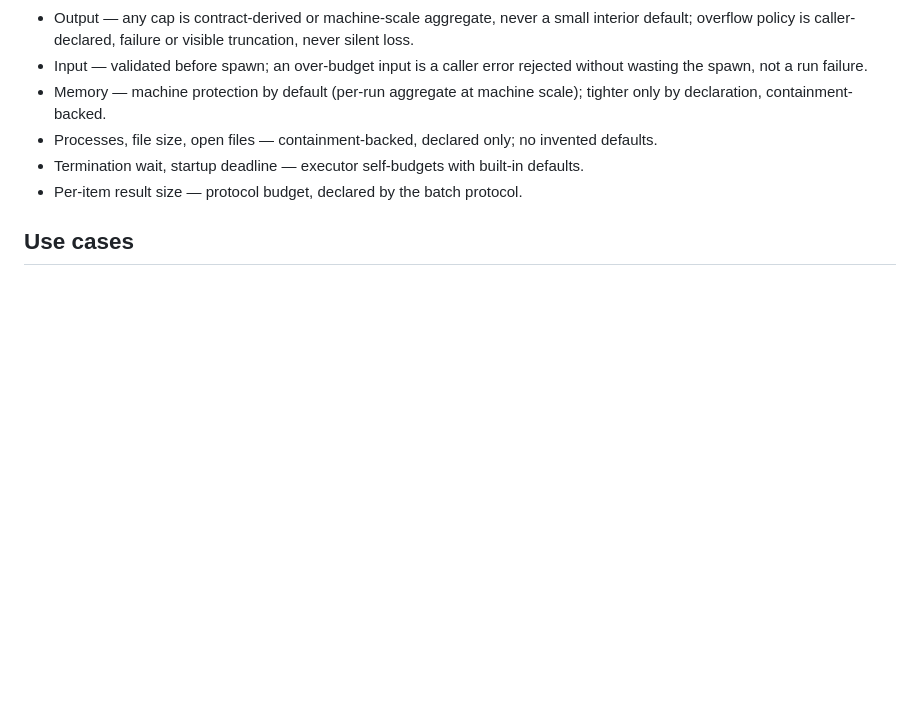
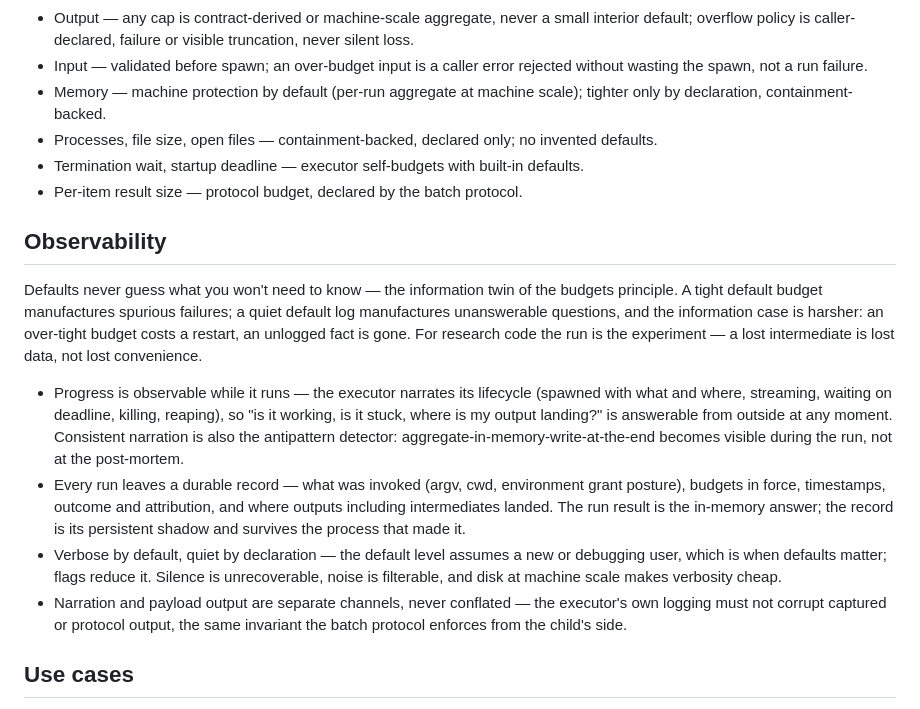
Before and after one commit to danielle-rothermel/dr-exec, a Markdown page: docs/target-usecases.md, the part around the change. Drawn GitHub-style; blank space fills up the shorter version.

Commit message:
add observability section with verbose-by-default principle

```diff
--- a/docs/target-usecases.md
+++ b/docs/target-usecases.md
@@ -72,6 +72,34 @@ Axes and their default rules:
   defaults.
 - Per-item result size — protocol budget, declared by the batch protocol.
 
+## Observability
+
+Defaults never guess what you won't need to know — the information twin of
+the budgets principle. A tight default budget manufactures spurious
+failures; a quiet default log manufactures unanswerable questions, and the
+information case is harsher: an over-tight budget costs a restart, an
+unlogged fact is gone. For research code the run is the experiment — a lost
+intermediate is lost data, not lost convenience.
+
+- Progress is observable while it runs — the executor narrates its
+  lifecycle (spawned with what and where, streaming, waiting on deadline,
+  killing, reaping), so "is it working, is it stuck, where is my output
+  landing?" is answerable from outside at any moment. Consistent narration
+  is also the antipattern detector: aggregate-in-memory-write-at-the-end
+  becomes visible during the run, not at the post-mortem.
+- Every run leaves a durable record — what was invoked (argv, cwd,
+  environment grant posture), budgets in force, timestamps, outcome and
+  attribution, and where outputs including intermediates landed. The run
+  result is the in-memory answer; the record is its persistent shadow and
+  survives the process that made it.
+- Verbose by default, quiet by declaration — the default level assumes a
+  new or debugging user, which is when defaults matter; flags reduce it.
+  Silence is unrecoverable, noise is filterable, and disk at machine scale
+  makes verbosity cheap.
+- Narration and payload output are separate channels, never conflated —
+  the executor's own logging must not corrupt captured or protocol output,
+  the same invariant the batch protocol enforces from the child's side.
+
 ## Use cases
 
 1. **Untrusted Python source, call-scoped** — run generated Python in a budgeted, disposable runtime.
```
